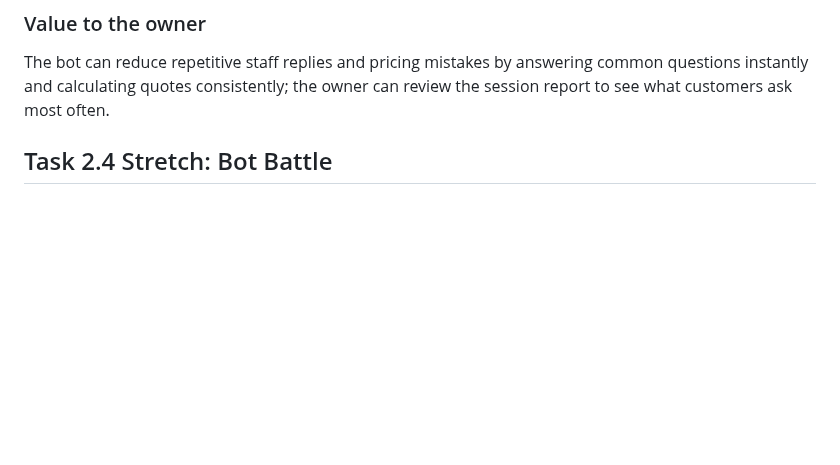
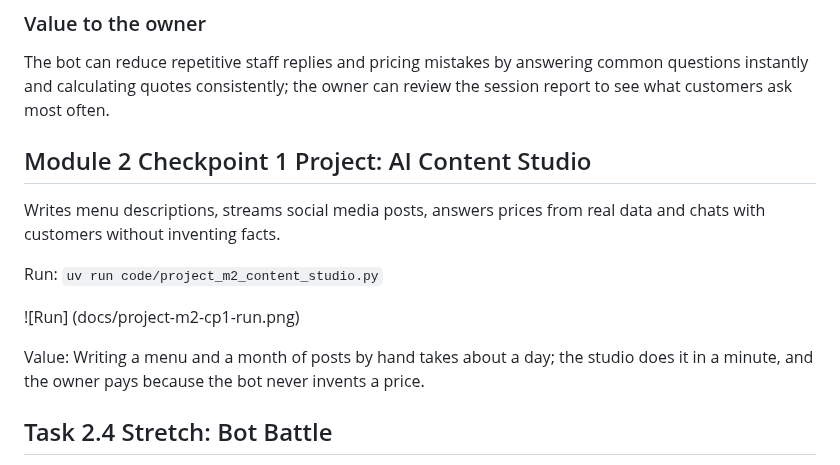
Before and after one commit to bakhtawar120/python-ai, a Markdown page: README.md, the part around the change. Rendered like a GitHub page; blank space fills up the shorter version.

```diff
--- a/README.md
+++ b/README.md
@@ -81,6 +81,14 @@ See `docs/project_m1-part2-run.png` for a sample session. Regenerate or replace
 The bot can reduce repetitive staff replies and pricing mistakes by answering common questions instantly and calculating quotes consistently; the owner can review the session report to see what customers ask most often.
 
 
+## Module 2 Checkpoint 1 Project: AI Content Studio
+Writes menu descriptions, streams social media posts, answers prices from real data and chats with customers without inventing facts.
+
+Run: `uv run code/project_m2_content_studio.py`
+
+![Run] (docs/project-m2-cp1-run.png)
+
+Value: Writing a menu and a month of posts by hand takes about a day; the studio does it in a minute, and the owner pays because the bot never invents a price.
 
 
 ## Task 2.4 Stretch: Bot Battle
```
Also changed, not shown: docs/project-m2-cp1-design.md (added, +40 -0 lines), docs/project-m2-cp1-results.md (added, +18 -0 lines), docs/project-m2-cp1-run.png (added).
